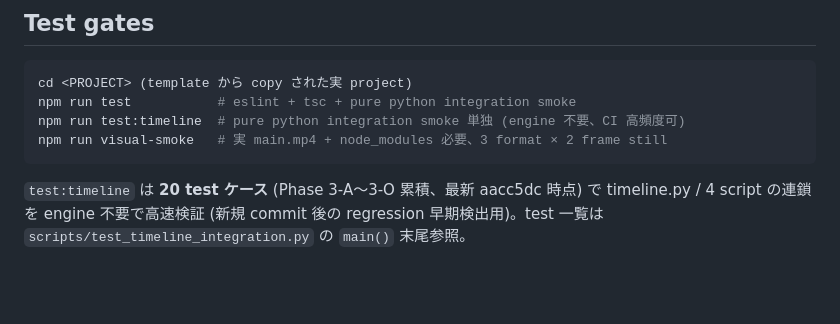
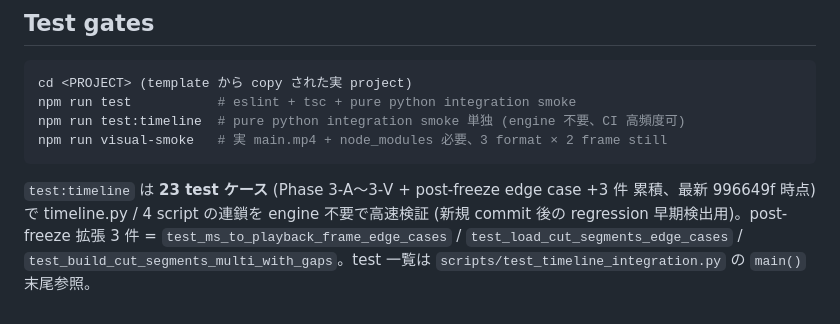
Before and after one commit to RenTonoduka/supermovie, a Markdown page: docs/PHASE3_PROGRESS.md, the part around the change. Drawn GitHub-style; blank space fills up the shorter version.

````diff
--- a/docs/PHASE3_PROGRESS.md
+++ b/docs/PHASE3_PROGRESS.md
@@ -221,6 +221,8 @@ npm run test:timeline  # pure python integration smoke 単独 (engine 不要、C
 npm run visual-smoke   # 実 main.mp4 + node_modules 必要、3 format × 2 frame still
 ```
 
-`test:timeline` は **20 test ケース** (Phase 3-A〜3-O 累積、最新 aacc5dc 時点) で
-timeline.py / 4 script の連鎖を engine 不要で高速検証 (新規 commit 後の regression
-早期検出用)。test 一覧は `scripts/test_timeline_integration.py` の `main()` 末尾参照。
+`test:timeline` は **23 test ケース** (Phase 3-A〜3-V + post-freeze edge case +3 件 累積、最新
+996649f 時点) で timeline.py / 4 script の連鎖を engine 不要で高速検証 (新規 commit 後の
+regression 早期検出用)。post-freeze 拡張 3 件 = `test_ms_to_playback_frame_edge_cases` /
+`test_load_cut_segments_edge_cases` / `test_build_cut_segments_multi_with_gaps`。test 一覧は
+`scripts/test_timeline_integration.py` の `main()` 末尾参照。
````
Also changed, not shown: docs/reviews/CODEX_POST_FREEZE_REVIEW_20260505T095404.md (added, +20 -0 lines), docs/roadmap/FUTURE_FEATURES_REQUIREMENTS_v0.md (+6 -6 lines).
